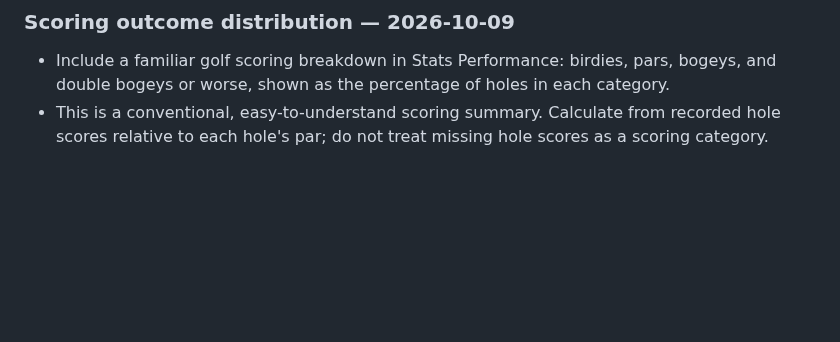
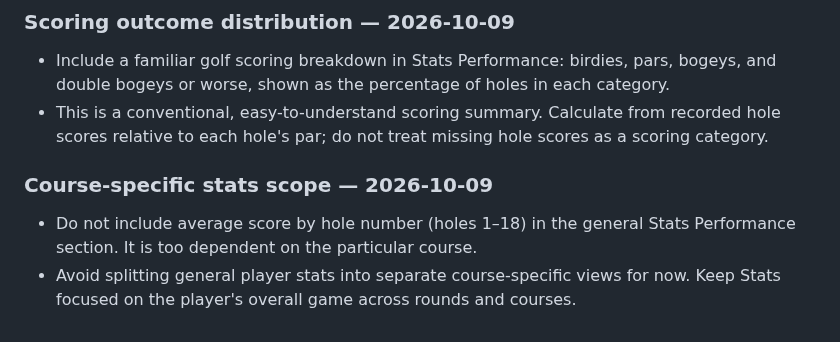
Before and after one commit to mccrystal111-design/uido-live-test, a Markdown page: docs/project/KITE-UI-QA-MEMORY.md, the part around the change. Drawn GitHub-style; blank space fills up the shorter version.

Commit message:
Record decision to avoid course-specific Stats breakdowns

```diff
--- a/docs/project/KITE-UI-QA-MEMORY.md
+++ b/docs/project/KITE-UI-QA-MEMORY.md
@@ -310,3 +310,9 @@ This was a baseline review, not a design edit. No Figma layers were changed and
 
 - Include a familiar golf scoring breakdown in Stats Performance: birdies, pars, bogeys, and double bogeys or worse, shown as the percentage of holes in each category.
 - This is a conventional, easy-to-understand scoring summary. Calculate from recorded hole scores relative to each hole's par; do not treat missing hole scores as a scoring category.
+
+
+### Course-specific stats scope — 2026-10-09
+
+- Do not include average score by hole number (holes 1–18) in the general Stats Performance section. It is too dependent on the particular course.
+- Avoid splitting general player stats into separate course-specific views for now. Keep Stats focused on the player's overall game across rounds and courses.
```
